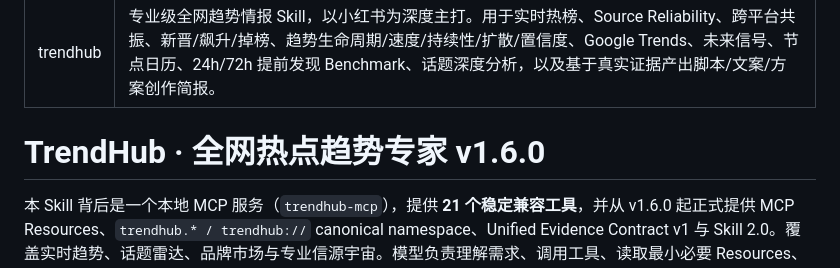
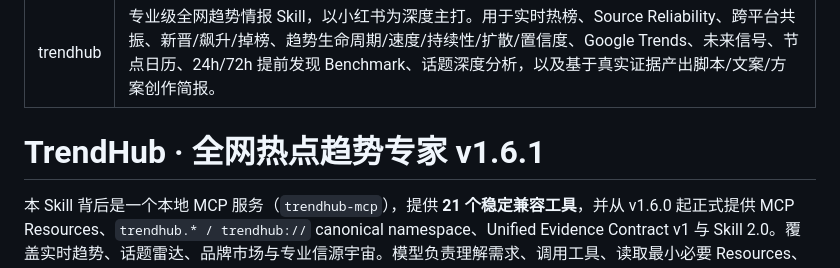
Before and after one commit to Zachary-1012/Zachary-Skill, a Markdown page: trendhub-mcp/SKILL.md, the part around the change. Rendered like a GitHub page.

Commit message:
docs(skill): align packaged Skill version to v1.6.1

```diff
--- a/trendhub-mcp/SKILL.md
+++ b/trendhub-mcp/SKILL.md
@@ -3,7 +3,7 @@ name: trendhub
 description: 专业级全网趋势情报 Skill，以小红书为深度主打。用于实时热榜、Source Reliability、跨平台共振、新晋/飙升/掉榜、趋势生命周期/速度/持续性/扩散/置信度、Google Trends、未来信号、节点日历、24h/72h 提前发现 Benchmark、话题深度分析，以及基于真实证据产出脚本/文案/方案创作简报。
 ---
 
-# TrendHub · 全网热点趋势专家 v1.6.0
+# TrendHub · 全网热点趋势专家 v1.6.1
 
 本 Skill 背后是一个本地 MCP 服务（`trendhub-mcp`），提供 **21 个稳定兼容工具**，并从 v1.6.0 起正式提供 MCP Resources、`trendhub.* / trendhub://` canonical namespace、Unified Evidence Contract v1 与 Skill 2.0。覆盖实时趋势、话题雷达、品牌市场与专业信源宇宙。模型负责理解需求、调用工具、读取最小必要 Resources、解释证据与成文；**数据、稳定性指标和确定性趋势分析由工具提供**。插件不内置模型 Key、不做第三方遥测、不把使用数据回传到 TrendHub 中央服务。
 
```
